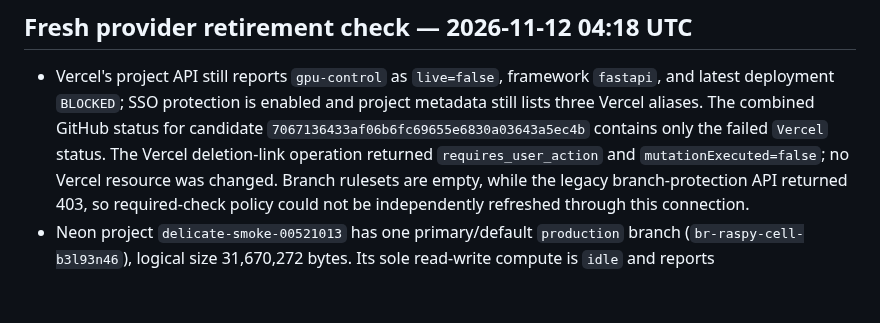
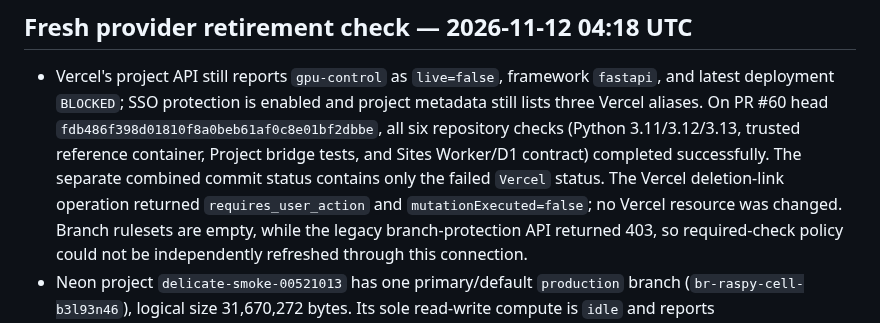
Before and after one commit to Unjuno/gpu-control, a Markdown page: docs/acceptance/2026-11-12-resource-retirement-inventory.md, the part around the change. Drawn GitHub-style; blank space fills up the shorter version.

Commit message:
docs: refresh provider retirement acceptance checks

```diff
--- a/docs/acceptance/2026-11-12-resource-retirement-inventory.md
+++ b/docs/acceptance/2026-11-12-resource-retirement-inventory.md
@@ -215,9 +215,12 @@ Sites and Runner state by this refresh:
 
 - Vercel's project API still reports `gpu-control` as `live=false`, framework
   `fastapi`, and latest deployment `BLOCKED`; SSO protection is enabled and
-  project metadata still lists three Vercel aliases. The combined GitHub status
-  for candidate `7067136433af06b6fc69655e6830a03643a5ec4b` contains only the
-  failed `Vercel` status. The Vercel deletion-link operation returned
+  project metadata still lists three Vercel aliases. On PR #60 head
+  `fdb486f398d01810f8a0beb61af0c8e01bf2dbbe`, all six repository checks
+  (Python 3.11/3.12/3.13, trusted reference container, Project bridge tests,
+  and Sites Worker/D1 contract) completed successfully. The separate combined
+  commit status contains only the failed `Vercel` status. The Vercel
+  deletion-link operation returned
   `requires_user_action` and `mutationExecuted=false`; no Vercel resource was
   changed. Branch rulesets are empty, while the legacy branch-protection API
   returned 403, so required-check policy could not be independently refreshed
```
